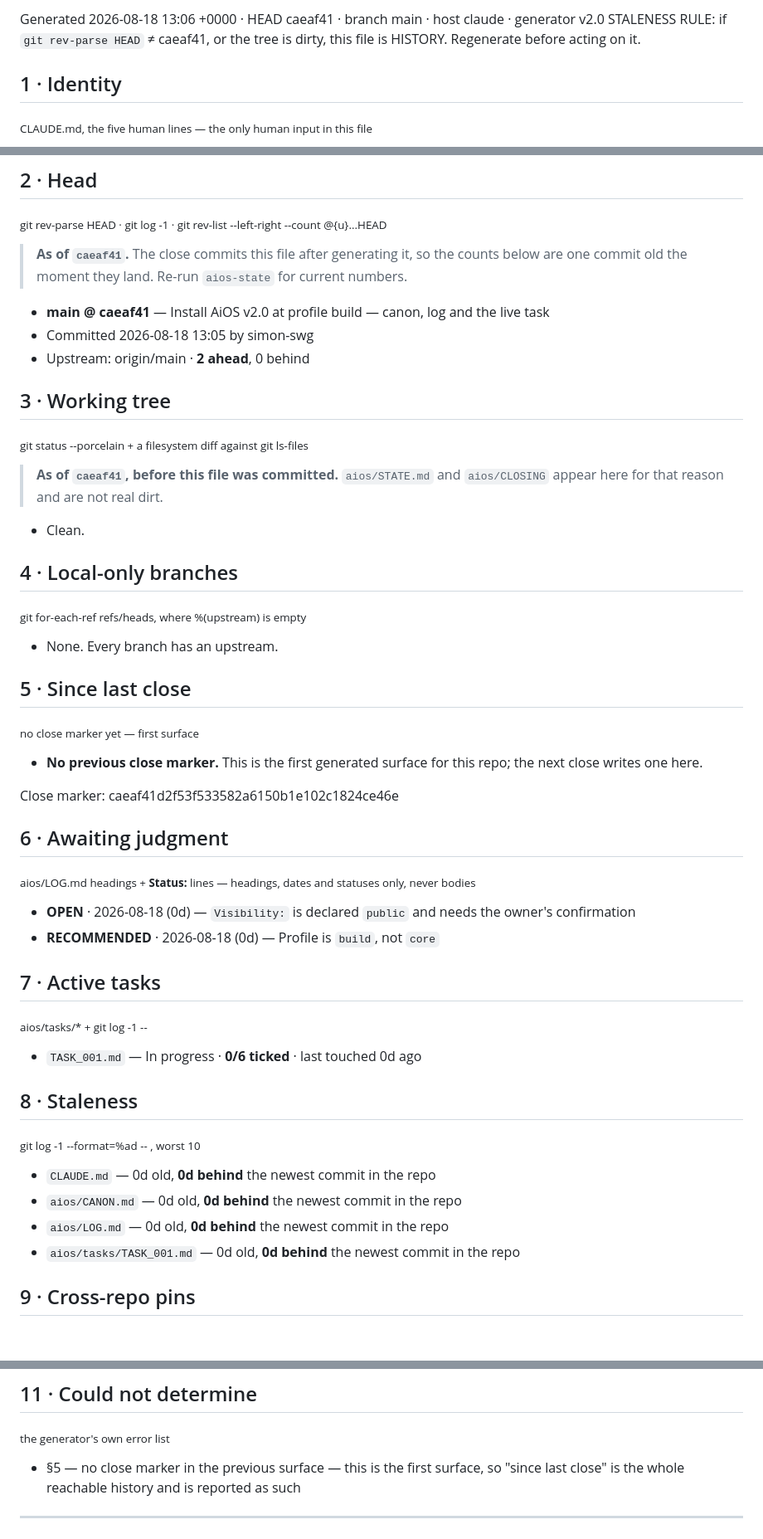
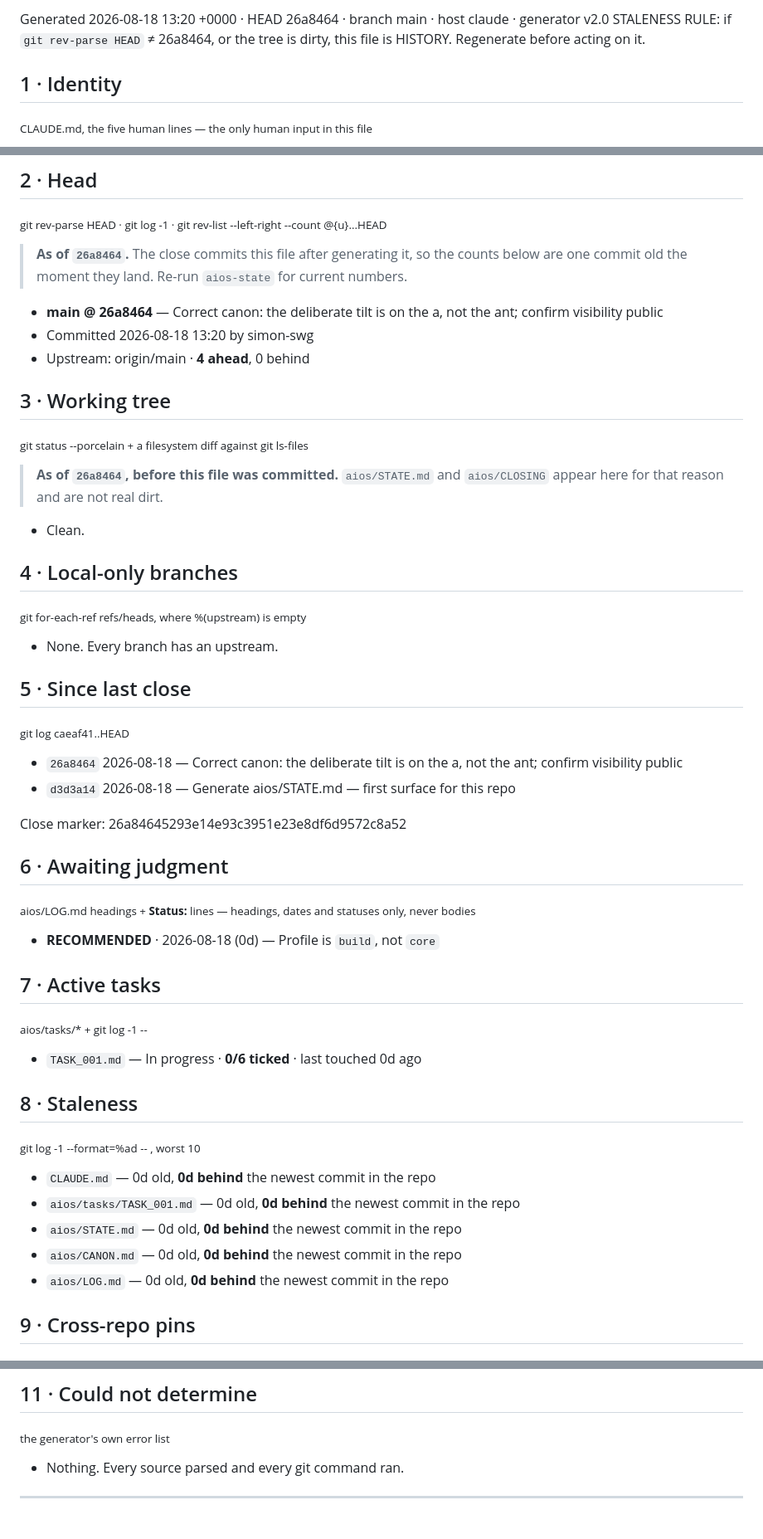
Before and after one commit to simon-swg/attwork, a Markdown page: aios/STATE.md, 3 parts joined by grey strips. Shown at 83% size. Drawn GitHub-style.

Commit message:
Regenerate aios/STATE.md

```diff
--- a/aios/STATE.md
+++ b/aios/STATE.md
@@ -1,6 +1,6 @@
 <!-- GENERATED — do not edit. Edits are overwritten at next close. -->
-Generated 2026-08-18 13:06 +0000 · HEAD caeaf41 · branch main · host claude · generator v2.0
-STALENESS RULE: if `git rev-parse HEAD` ≠ caeaf41, or the tree is dirty, this file is HISTORY. Regenerate before acting on it.
+Generated 2026-08-18 13:20 +0000 · HEAD 26a8464 · branch main · host claude · generator v2.0
+STALENESS RULE: if `git rev-parse HEAD` ≠ 26a8464, or the tree is dirty, this file is HISTORY. Regenerate before acting on it.
 
 ## 1 · Identity
 <sub>CLAUDE.md, the five human lines — the only human input in this file</sub>
@@ -14,16 +14,16 @@ STALENESS RULE: if `git rev-parse HEAD` ≠ caeaf41, or the tree is dirty, this
 ## 2 · Head
 <sub>git rev-parse HEAD · git log -1 · git rev-list --left-right --count @{u}...HEAD</sub>
 
-> **As of `caeaf41`.** The close commits this file after generating it, so the counts below are one commit old the moment they land. Re-run `aios-state` for current numbers.
+> **As of `26a8464`.** The close commits this file after generating it, so the counts below are one commit old the moment they land. Re-run `aios-state` for current numbers.
 
-- **main @ caeaf41** — Install AiOS v2.0 at profile build — canon, log and the live task
-- Committed 2026-08-18 13:05 by simon-swg
-- Upstream: origin/main · **2 ahead**, 0 behind
+- **main @ 26a8464** — Correct canon: the deliberate tilt is on the a, not the ant; confirm visibility public
+- Committed 2026-08-18 13:20 by simon-swg
+- Upstream: origin/main · **4 ahead**, 0 behind
 
 ## 3 · Working tree
 <sub>git status --porcelain + a filesystem diff against git ls-files</sub>
 
-> **As of `caeaf41`, before this file was committed.** `aios/STATE.md` and `aios/CLOSING` appear here for that reason and are not real dirt.
+> **As of `26a8464`, before this file was committed.** `aios/STATE.md` and `aios/CLOSING` appear here for that reason and are not real dirt.
 
 - Clean.
 
@@ -33,16 +33,16 @@ STALENESS RULE: if `git rev-parse HEAD` ≠ caeaf41, or the tree is dirty, this
 - None. Every branch has an upstream.
 
 ## 5 · Since last close
-<sub>no close marker yet — first surface</sub>
+<sub>git log caeaf41..HEAD</sub>
 
-- **No previous close marker.** This is the first generated surface for this repo; the next close writes one here.
+- `26a8464` 2026-08-18 — Correct canon: the deliberate tilt is on the a, not the ant; confirm visibility public
+- `d3d3a14` 2026-08-18 — Generate aios/STATE.md — first surface for this repo
 
-Close marker: caeaf41d2f53f533582a6150b1e102c1824ce46e
+Close marker: 26a84645293e14e93c3951e23e8df6d9572c8a52
 
 ## 6 · Awaiting judgment
 <sub>aios/LOG.md headings + **Status:** lines — headings, dates and statuses only, never bodies</sub>
 
-- **OPEN** · 2026-08-18 (0d) — `Visibility:` is declared `public` and needs the owner's confirmation
 - **RECOMMENDED** · 2026-08-18 (0d) — Profile is `build`, not `core`
 
 ## 7 · Active tasks
@@ -54,9 +54,10 @@ Close marker: caeaf41d2f53f533582a6150b1e102c1824ce46e
 <sub>git log -1 --format=%ad -- <path>, worst 10</sub>
 
 - `CLAUDE.md` — 0d old, **0d behind** the newest commit in the repo
+- `aios/tasks/TASK_001.md` — 0d old, **0d behind** the newest commit in the repo
+- `aios/STATE.md` — 0d old, **0d behind** the newest commit in the repo
 - `aios/CANON.md` — 0d old, **0d behind** the newest commit in the repo
 - `aios/LOG.md` — 0d old, **0d behind** the newest commit in the repo
-- `aios/tasks/TASK_001.md` — 0d old, **0d behind** the newest commit in the repo
 
 ## 9 · Cross-repo pins
 <sub>CLAUDE.md `Depends on:` (human) + the sibling's own git</sub>
@@ -70,7 +71,7 @@ Close marker: caeaf41d2f53f533582a6150b1e102c1824ce46e
 ## 11 · Could not determine
 <sub>the generator's own error list</sub>
 
-- §5 — no close marker in the previous surface — this is the first surface, so "since last close" is the whole reachable history and is reported as such
+- Nothing. Every source parsed and every git command ran.
 
 ---
 <sub>Generated on claude by `/sessions/rcw-01xesqw9ga8zi1fsnrfd4yub/mnt/CLAUDE COWORK/AiOS/aios-v2.0/bin/aios-state.mjs` v2.0, against /sessions/rcw-01xesqw9ga8zi1fsnrfd4yub/mnt/CLAUDE COWORK/Attelier/4. ATTWORK/attwork-repo. Regenerate with `node <that path> .` from the repo root. A hand edit is check failure S1.</sub>
```
